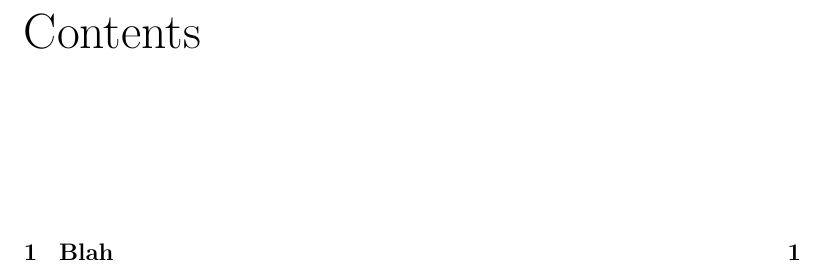
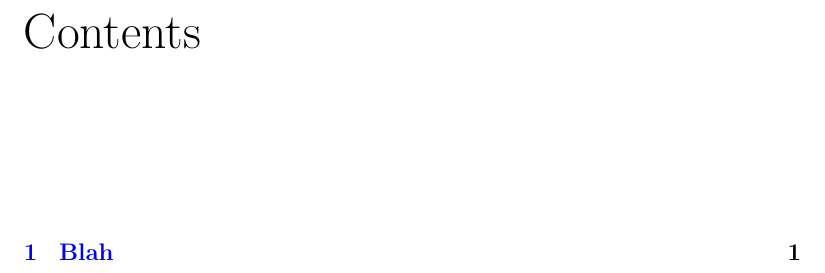
Before and after one commit to nacho/project-doc, a LaTeX thesis (main.tex): part of page 3 of 9, cut so that both start at the same text. Compiled offline with pdfLaTeX.

Commit message:
Add hyperlinks package and configure it

```diff
--- a/main.tex
+++ b/main.tex
@@ -7,6 +7,27 @@
 \usepackage{fancyhdr} % for the headers
 \usepackage[Lenny]{fncychap}
 \usepackage{eurosym} % for the euro symbol
+\usepackage[pagebackref=true]{hyperref} % for hyperlinks
+
+\hypersetup{
+    unicode=false,
+    pdftoolbar=true,
+    pdfmenubar=true,
+    pdffitwindow=false,
+    pdfstartview={FitH},
+    pdftitle={Road to gedit 3.0},
+    pdfauthor={},
+    pdfsubject={},
+    pdfcreator={},
+    pdfproducer={},
+    pdfkeywords={},
+    pdfnewwindow=true,
+    colorlinks=true,
+    linkcolor=blue,
+    citecolor=green,
+    filecolor=magenta,
+    urlcolor=blue
+}
 
 \author{Ignacio Casal Quinteiro}
 \title{\textbf{\Huge{Road to gedit 3.0}}}
```
